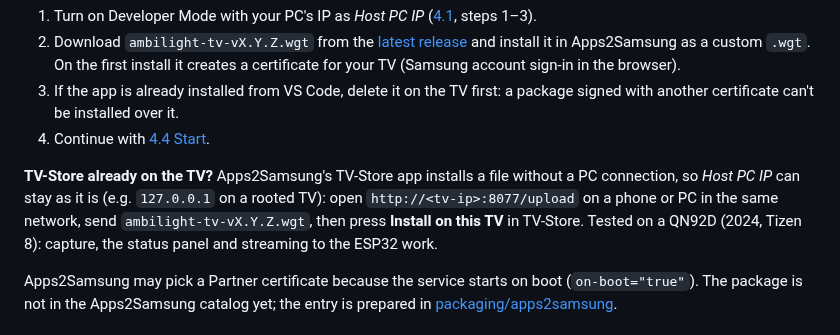
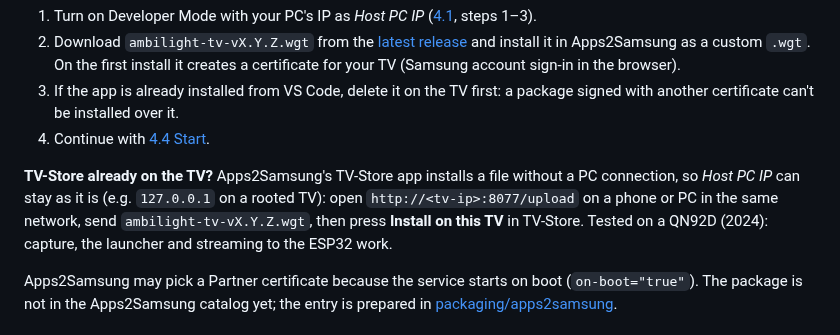
Before and after one commit to exzos28/tizen-os-ambilight, a Markdown page: docs/INSTALL.md, the part around the change. Drawn GitHub-style.

```diff
--- a/docs/INSTALL.md
+++ b/docs/INSTALL.md
@@ -141,7 +141,7 @@ Every release has the package attached as `ambilight-tv-vX.Y.Z.wgt`. It is signe
 3. If the app is already installed from VS Code, delete it on the TV first: a package signed with another certificate can't be installed over it.
 4. Continue with [4.4 Start](#44-start).
 
-**TV-Store already on the TV?** Apps2Samsung's TV-Store app installs a file without a PC connection, so *Host PC IP* can stay as it is (e.g. `127.0.0.1` on a rooted TV): open `http://<tv-ip>:8077/upload` on a phone or PC in the same network, send `ambilight-tv-vX.Y.Z.wgt`, then press **Install on this TV** in TV-Store. Tested on a QN92D (2024, Tizen 8): capture, the status panel and streaming to the ESP32 work.
+**TV-Store already on the TV?** Apps2Samsung's TV-Store app installs a file without a PC connection, so *Host PC IP* can stay as it is (e.g. `127.0.0.1` on a rooted TV): open `http://<tv-ip>:8077/upload` on a phone or PC in the same network, send `ambilight-tv-vX.Y.Z.wgt`, then press **Install on this TV** in TV-Store. Tested on a QN92D (2024): capture, the launcher and streaming to the ESP32 work.
 
 Apps2Samsung may pick a Partner certificate because the service starts on boot (`on-boot="true"`). The package is not in the Apps2Samsung catalog yet; the entry is prepared in [packaging/apps2samsung](../packaging/apps2samsung/).
 
```
Also changed, not shown: README.md (+65 -47 lines), docs/media/tv-home-problem.png (added), docs/media/tv-home-problem@2x.png (added), docs/media/tv-home-problem@3x.png (added), docs/media/tv-home.png (added), docs/media/tv-home@2x.png (added), docs/media/tv-home@3x.png (added).
